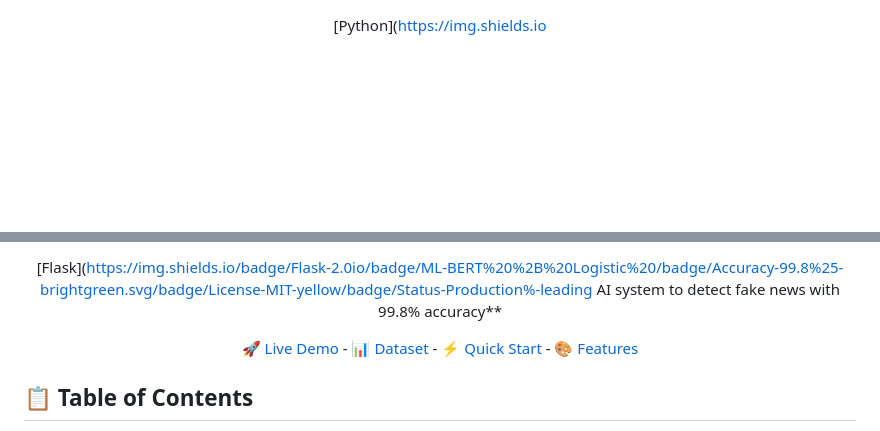
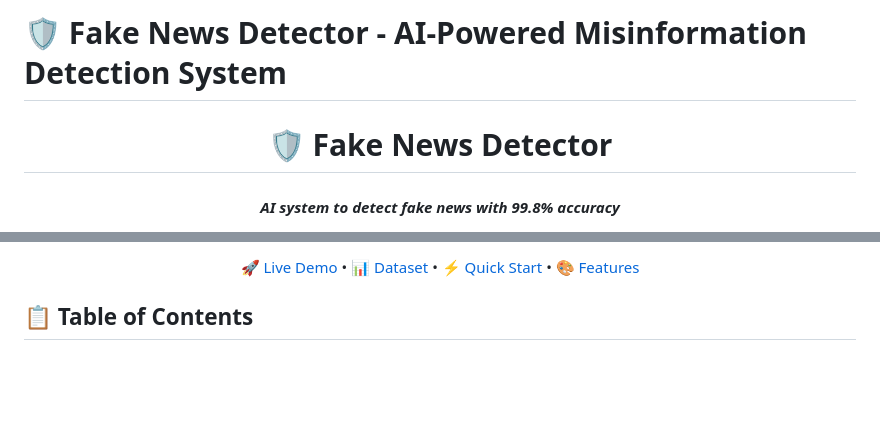
Before and after one commit to ocean-master0/FAKE-NEWS-DETECTOR, a Markdown page: README.md, 2 parts joined by grey strips. Rendered like a GitHub page; blank space fills up the shorter version.

Commit message:
Update README.md - add some lines

```diff
--- a/README.md
+++ b/README.md
@@ -1,4 +1,7 @@
+# 🛡️ **Fake News Detector - AI-Powered Misinformation Detection System**
+
 <div align="center">
 
-[Python](https://img.shields.io
+<h1>🛡️ Fake News Detector</h1>
+<h4><em>AI system to detect fake news with 99.8% accuracy</em></h4>
 
@@ -5,11 +17,13 @@
 
-[Flask](https://img.shields.io/badge/Flask-2.0io/badge/ML-BERT%20%2B%20Logistic%20/badge/Accuracy-99.8%25-brightgreen.svg/badge/License-MIT-yellow/badge/Status-Production%-leading AI system to detect fake news with 99.8% accuracy**
-
-[🚀 Live Demo](#-live-demo) -  [📊 Dataset](#-dataset) -  [⚡ Quick Start](#-quick-start) -  [🎨 Features](#-features)
+<!-- ✅ Navigation links -->
+<p>
+  <a href="#-live-demo">🚀 Live Demo</a> •
+  <a href="#-dataset-information">📊 Dataset</a> •
+  <a href="#-quick-start-guide">⚡ Quick Start</a> •
+  <a href="#-key-features">🎨 Features</a>
+</p>
 
 </div>
-
-
 
 ## 📋 **Table of Contents**
 
```
Also changed, not shown: other parts of README.md (+9 -0 lines).
